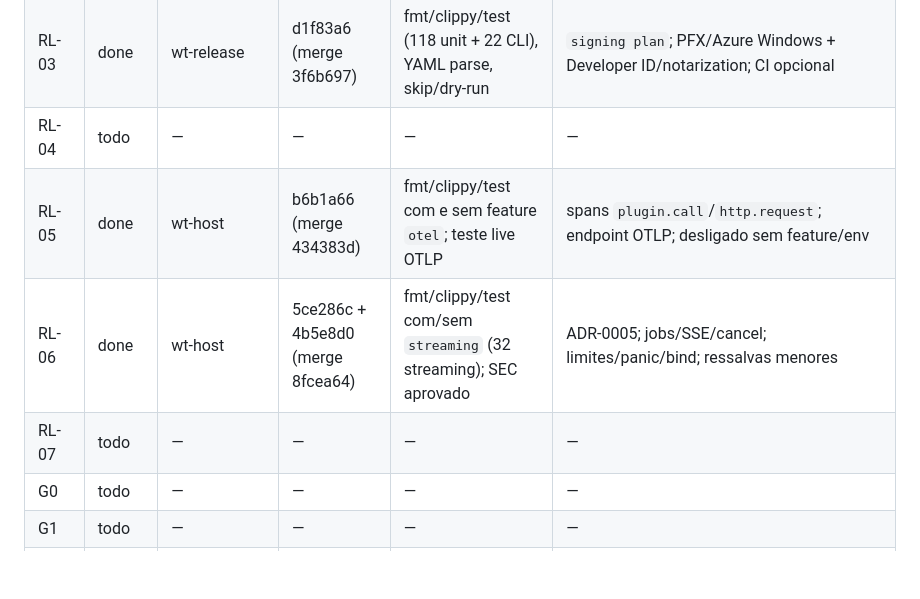
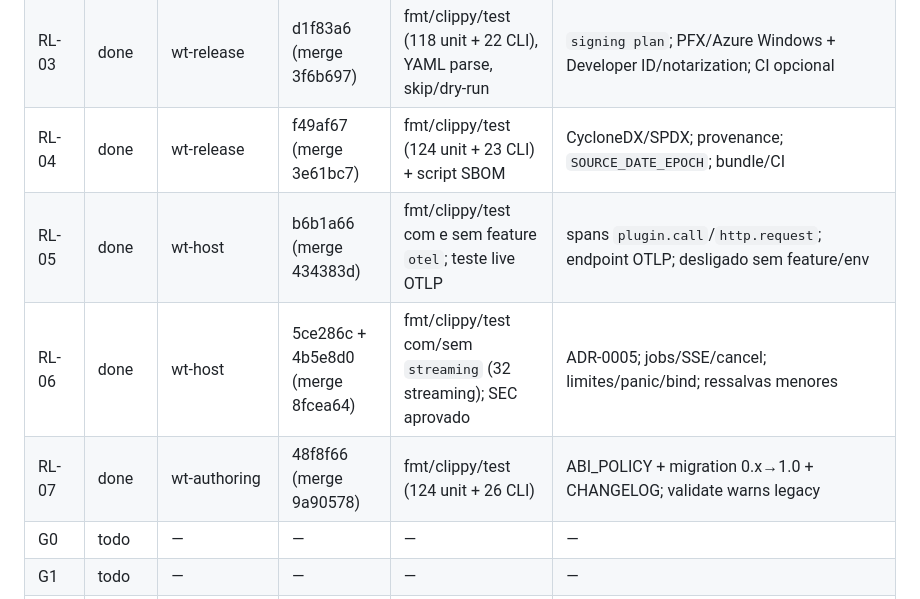
Before and after one commit to Henrique-Batista/owasidea, a Markdown page: docs/plans/ROADMAP_STATUS.md, the part around the change. Drawn GitHub-style; blank space fills up the shorter version.

Commit message:
docs(status): mark RL-04/RL-07 done

```diff
--- a/docs/plans/ROADMAP_STATUS.md
+++ b/docs/plans/ROADMAP_STATUS.md
@@ -77,10 +77,10 @@ Status permitidos: `todo`, `doing`, `review`, `done`, `blocked`.
 | RL-01 | done | wt-config | d5ec289 (merge 9c38779) | fmt/clippy/test (86 unit + 17 CLI) | `--profile`; overlays `wasm-app.<profile>.toml`; dist/<profile> |
 | RL-02 | done | wt-release | 981cef4 (merge 90be49b) | fmt/clippy/test (100 unit + 19 CLI) + cargo check desktop + latest.json local | `tauri-plugin-updater`; `[updater]`/env; `owasidea latest` + `--check`; CI opcional; docs/UPDATER.md |
 | RL-03 | done | wt-release | d1f83a6 (merge 3f6b697) | fmt/clippy/test (118 unit + 22 CLI), YAML parse, skip/dry-run | `signing plan`; PFX/Azure Windows + Developer ID/notarization; CI opcional |
-| RL-04 | todo | — | — | — | — |
+| RL-04 | done | wt-release | f49af67 (merge 3e61bc7) | fmt/clippy/test (124 unit + 23 CLI) + script SBOM | CycloneDX/SPDX; provenance; `SOURCE_DATE_EPOCH`; bundle/CI |
 | RL-05 | done | wt-host | b6b1a66 (merge 434383d) | fmt/clippy/test com e sem feature `otel`; teste live OTLP | spans `plugin.call`/`http.request`; endpoint OTLP; desligado sem feature/env |
 | RL-06 | done | wt-host | 5ce286c + 4b5e8d0 (merge 8fcea64) | fmt/clippy/test com/sem `streaming` (32 streaming); SEC aprovado | ADR-0005; jobs/SSE/cancel; limites/panic/bind; ressalvas menores |
-| RL-07 | todo | — | — | — | — |
+| RL-07 | done | wt-authoring | 48f8f66 (merge 9a90578) | fmt/clippy/test (124 unit + 26 CLI) | ABI_POLICY + migration 0.x→1.0 + CHANGELOG; validate warns legacy |
 | G0 | todo | — | — | — | — |
 | G1 | todo | — | — | — | — |
 | G2 | todo | — | — | — | — |
```
